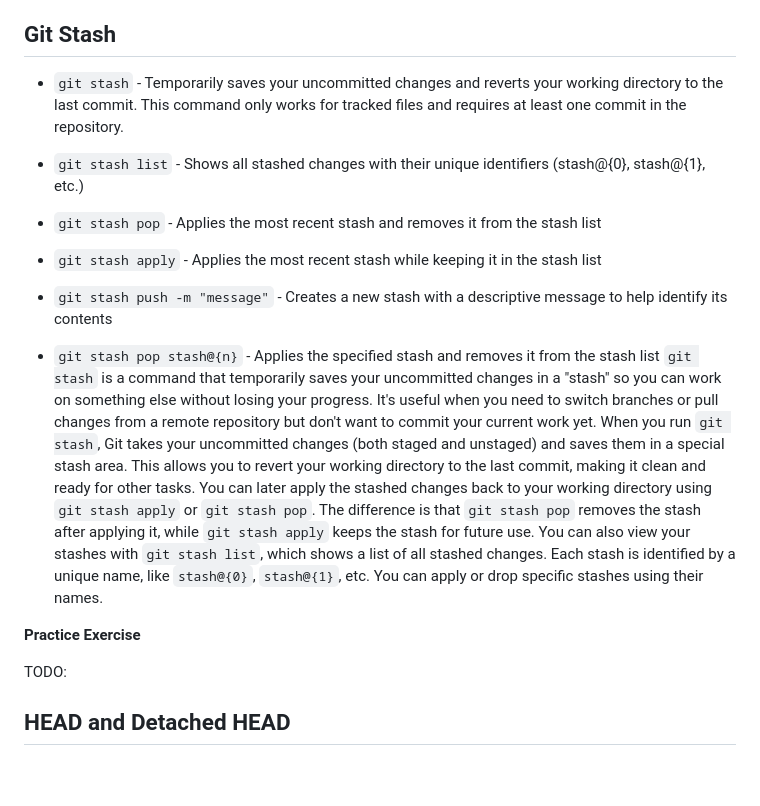
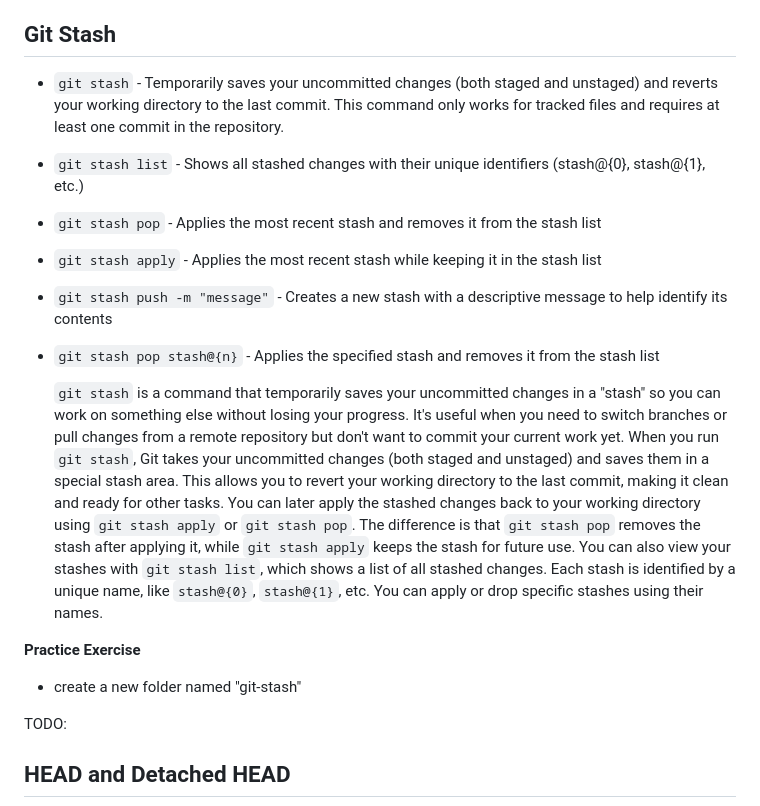
Before and after one commit to ttanvirr/git-github-basics, a Markdown page: README.md, the part around the change. Rendered like a GitHub page; blank space fills up the shorter version.

```diff
--- a/README.md
+++ b/README.md
@@ -457,19 +457,21 @@ In Git, you can customize the default branch name used when initializing a new r
 
 ## Git Stash
 
-- `git stash` - Temporarily saves your uncommitted changes and reverts your working directory to the last commit. This command only works for tracked files and requires at least one commit in the repository.
-
+- `git stash` - Temporarily saves your uncommitted changes (both staged and unstaged) and reverts your working directory to the last commit. This command only works for tracked files and requires at least one commit in the repository.
 - `git stash list` - Shows all stashed changes with their unique identifiers (stash@{0}, stash@{1}, etc.)
 - `git stash pop` - Applies the most recent stash and removes it from the stash list
 - `git stash apply` - Applies the most recent stash while keeping it in the stash list
 - `git stash push -m "message"` - Creates a new stash with a descriptive message to help identify its contents
 - `git stash pop stash@{n}` - Applies the specified stash and removes it from the stash list
+
   `git stash` is a command that temporarily saves your uncommitted changes in a "stash" so you can work on something else without losing your progress. It's useful when you need to switch branches or pull changes from a remote repository but don't want to commit your current work yet.
   When you run `git stash`, Git takes your uncommitted changes (both staged and unstaged) and saves them in a special stash area. This allows you to revert your working directory to the last commit, making it clean and ready for other tasks.
   You can later apply the stashed changes back to your working directory using `git stash apply` or `git stash pop`. The difference is that `git stash pop` removes the stash after applying it, while `git stash apply` keeps the stash for future use.
   You can also view your stashes with `git stash list`, which shows a list of all stashed changes. Each stash is identified by a unique name, like `stash@{0}`, `stash@{1}`, etc. You can apply or drop specific stashes using their names.
 
 **Practice Exercise**
+
+- create a new folder named "git-stash"
 
 TODO:
 
```
